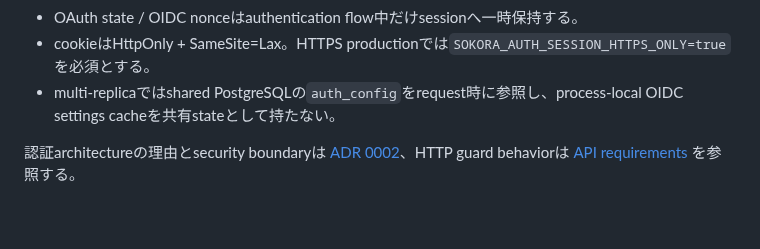
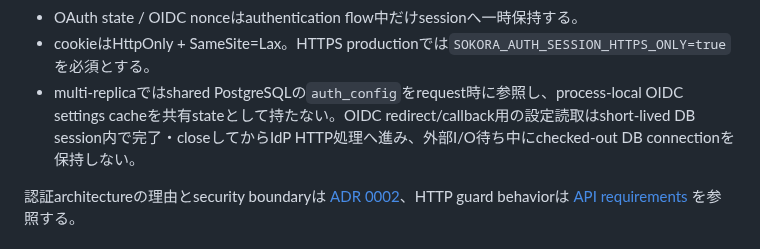
Before and after one commit to vnzzzz/sokora, a Markdown page: docs/runtime.md, the part around the change. Rendered like a GitHub page; blank space fills up the shorter version.

Commit message:
docs: OIDC設定読取のDB session lifetimeを明記する

```diff
--- a/docs/runtime.md
+++ b/docs/runtime.md
@@ -54,7 +54,7 @@ session signing、authentication guard、local admin credentialはdeployment run
 - sessionはStarlette `SessionMiddleware`のsigned client-side cookie。persistent sessionへOIDC access/refresh/ID tokenを保持しない。
 - OAuth state / OIDC nonceはauthentication flow中だけsessionへ一時保持する。
 - cookieはHttpOnly + SameSite=Lax。HTTPS productionでは`SOKORA_AUTH_SESSION_HTTPS_ONLY=true`を必須とする。
-- multi-replicaではshared PostgreSQLの`auth_config`をrequest時に参照し、process-local OIDC settings cacheを共有stateとして持たない。
+- multi-replicaではshared PostgreSQLの`auth_config`をrequest時に参照し、process-local OIDC settings cacheを共有stateとして持たない。OIDC redirect/callback用の設定読取はshort-lived DB session内で完了・closeしてからIdP HTTP処理へ進み、外部I/O待ち中にchecked-out DB connectionを保持しない。
 
 認証architectureの理由とsecurity boundaryは [ADR 0002](adr/0002-authentication-runtime.md)、HTTP guard behaviorは [API requirements](api.md) を参照する。
 
```
